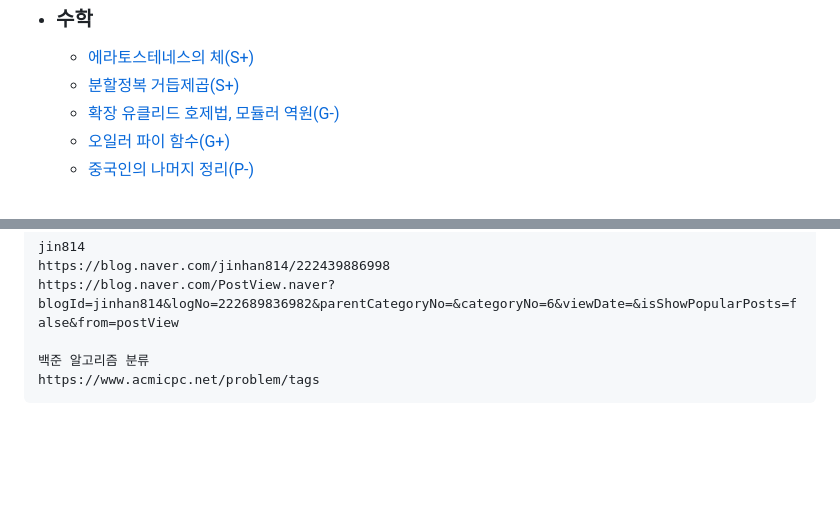
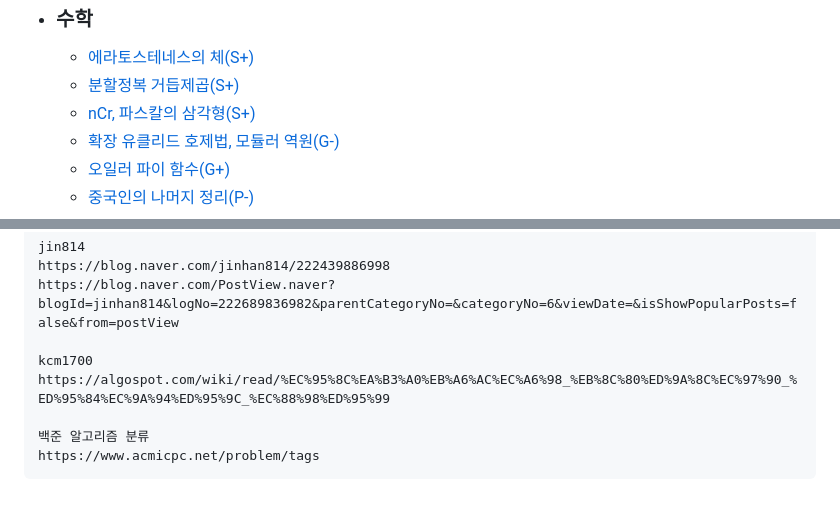
Before and after one commit to simta1/ps-algorithm, a Markdown page: README.md, 2 parts joined by grey strips. Rendered like a GitHub page; blank space fills up the shorter version.

Commit message:
feat: 파스칼의 삼각형 추가

````diff
--- a/README.md
+++ b/README.md
@@ -142,6 +142,7 @@
 * ### 수학
   * <span class="silver">[에라토스테네스의 체(S+)](/수학/Sieve%20of%20Eratosthenes.md)</span>
   * <span class="silver">[분할정복 거듭제곱(S+)](/수학/Power.md)</span>
+  * <span class="silver">[nCr, 파스칼의 삼각형(S+)](/수학/Combination%20by%20DP.md)</span>
   * <span class="gold">[확장 유클리드 호제법, 모듈러 역원(G-)](/수학/ExtendedGCD,%20Modular%20Inverse.md)</span>
   * <span class="gold">[오일러 파이 함수(G+)](/수학/Euler's%20Totient%20Function.md)</span>
   * <span class="platinum">[중국인의 나머지 정리(P-)](/수학/Chinese%20Remainder%20Theorem.md)</span>
@@ -226,6 +227,9 @@ jin814
 https://blog.naver.com/jinhan814/222439886998
 https://blog.naver.com/PostView.naver?blogId=jinhan814&logNo=222689836982&parentCategoryNo=&categoryNo=6&viewDate=&isShowPopularPosts=false&from=postView
 
+kcm1700
+https://algospot.com/wiki/read/%EC%95%8C%EA%B3%A0%EB%A6%AC%EC%A6%98_%EB%8C%80%ED%9A%8C%EC%97%90_%ED%95%84%EC%9A%94%ED%95%9C_%EC%88%98%ED%95%99
+
 백준 알고리즘 분류
 https://www.acmicpc.net/problem/tags
 ```
````
Also changed, not shown: other parts of README.md (+1 -1 lines), 수학/Combination by DP.md (added, +33 -0 lines).
